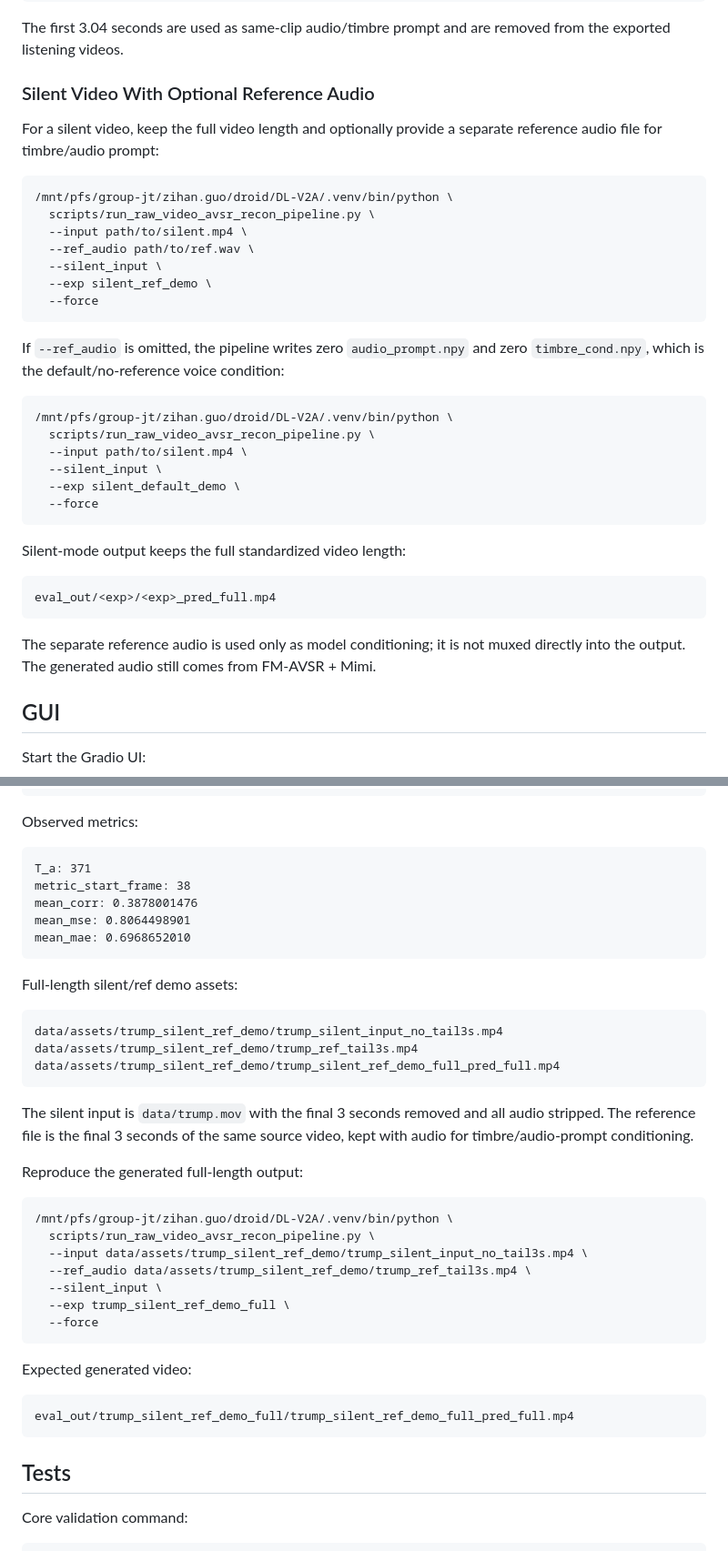
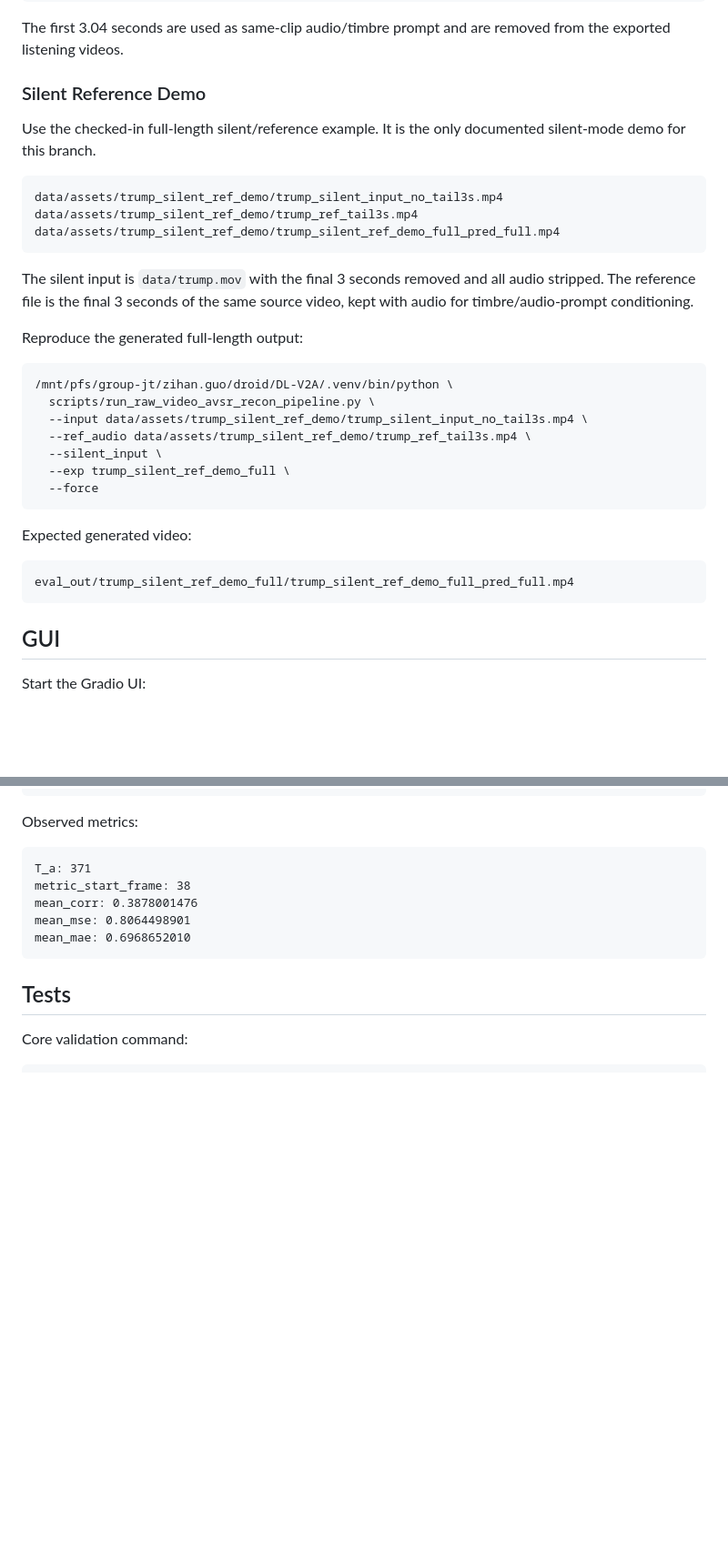
Before and after one commit to 2omegaXv/StreamLip, a Markdown page: README.md, 2 parts joined by grey strips. Shown at 91% size. Rendered like a GitHub page; blank space fills up the shorter version.

Commit message:
Remove legacy silent mode instructions

````diff
--- a/README.md
+++ b/README.md
@@ -91,41 +91,38 @@ vis_reprocess_avsr/lip_avsr_crop_with_audio.mp4
 The first 3.04 seconds are used as same-clip audio/timbre prompt and are removed
 from the exported listening videos.
 
-### Silent Video With Optional Reference Audio
+### Silent Reference Demo
 
-For a silent video, keep the full video length and optionally provide a separate
-reference audio file for timbre/audio prompt:
+Use the checked-in full-length silent/reference example. It is the only
+documented silent-mode demo for this branch.
+
+```text
+data/assets/trump_silent_ref_demo/trump_silent_input_no_tail3s.mp4
+data/assets/trump_silent_ref_demo/trump_ref_tail3s.mp4
+data/assets/trump_silent_ref_demo/trump_silent_ref_demo_full_pred_full.mp4
+```
+
+The silent input is `data/trump.mov` with the final 3 seconds removed and all
+audio stripped. The reference file is the final 3 seconds of the same source
+video, kept with audio for timbre/audio-prompt conditioning.
+
+Reproduce the generated full-length output:
 
 ```bash
 /mnt/pfs/group-jt/zihan.guo/droid/DL-V2A/.venv/bin/python \
   scripts/run_raw_video_avsr_recon_pipeline.py \
-  --input path/to/silent.mp4 \
-  --ref_audio path/to/ref.wav \
+  --input data/assets/trump_silent_ref_demo/trump_silent_input_no_tail3s.mp4 \
+  --ref_audio data/assets/trump_silent_ref_demo/trump_ref_tail3s.mp4 \
   --silent_input \
-  --exp silent_ref_demo \
+  --exp trump_silent_ref_demo_full \
   --force
 ```
 
-If `--ref_audio` is omitted, the pipeline writes zero `audio_prompt.npy` and
-zero `timbre_cond.npy`, which is the default/no-reference voice condition:
-
-```bash
-/mnt/pfs/group-jt/zihan.guo/droid/DL-V2A/.venv/bin/python \
-  scripts/run_raw_video_avsr_recon_pipeline.py \
-  --input path/to/silent.mp4 \
-  --silent_input \
-  --exp silent_default_demo \
-  --force
-```
-
-Silent-mode output keeps the full standardized video length:
+Expected generated video:
 
 ```text
-eval_out/<exp>/<exp>_pred_full.mp4
+eval_out/trump_silent_ref_demo_full/trump_silent_ref_demo_full_pred_full.mp4
 ```
-
-The separate reference audio is used only as model conditioning; it is not muxed
-directly into the output. The generated audio still comes from FM-AVSR + Mimi.
 
 ## GUI
 
@@ -176,36 +173,6 @@ mean_mse: 0.8064498901
 mean_mae: 0.6968652010
 ```
 
-Full-length silent/ref demo assets:
-
-```text
-data/assets/trump_silent_ref_demo/trump_silent_input_no_tail3s.mp4
-data/assets/trump_silent_ref_demo/trump_ref_tail3s.mp4
-data/assets/trump_silent_ref_demo/trump_silent_ref_demo_full_pred_full.mp4
-```
-
-The silent input is `data/trump.mov` with the final 3 seconds removed and all
-audio stripped. The reference file is the final 3 seconds of the same source
-video, kept with audio for timbre/audio-prompt conditioning.
-
-Reproduce the generated full-length output:
-
-```bash
-/mnt/pfs/group-jt/zihan.guo/droid/DL-V2A/.venv/bin/python \
-  scripts/run_raw_video_avsr_recon_pipeline.py \
-  --input data/assets/trump_silent_ref_demo/trump_silent_input_no_tail3s.mp4 \
-  --ref_audio data/assets/trump_silent_ref_demo/trump_ref_tail3s.mp4 \
-  --silent_input \
-  --exp trump_silent_ref_demo_full \
-  --force
-```
-
-Expected generated video:
-
-```text
-eval_out/trump_silent_ref_demo_full/trump_silent_ref_demo_full_pred_full.mp4
-```
-
 ## Tests
 
 Core validation command:
````
